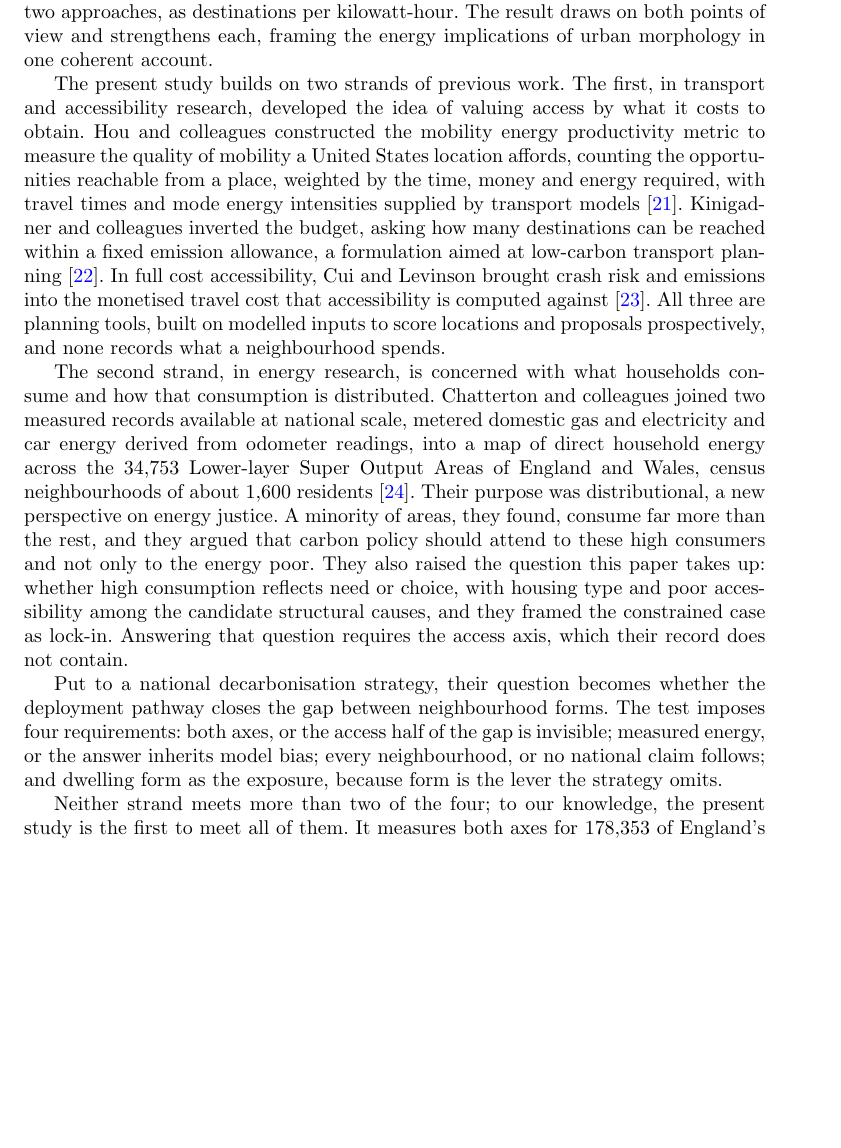
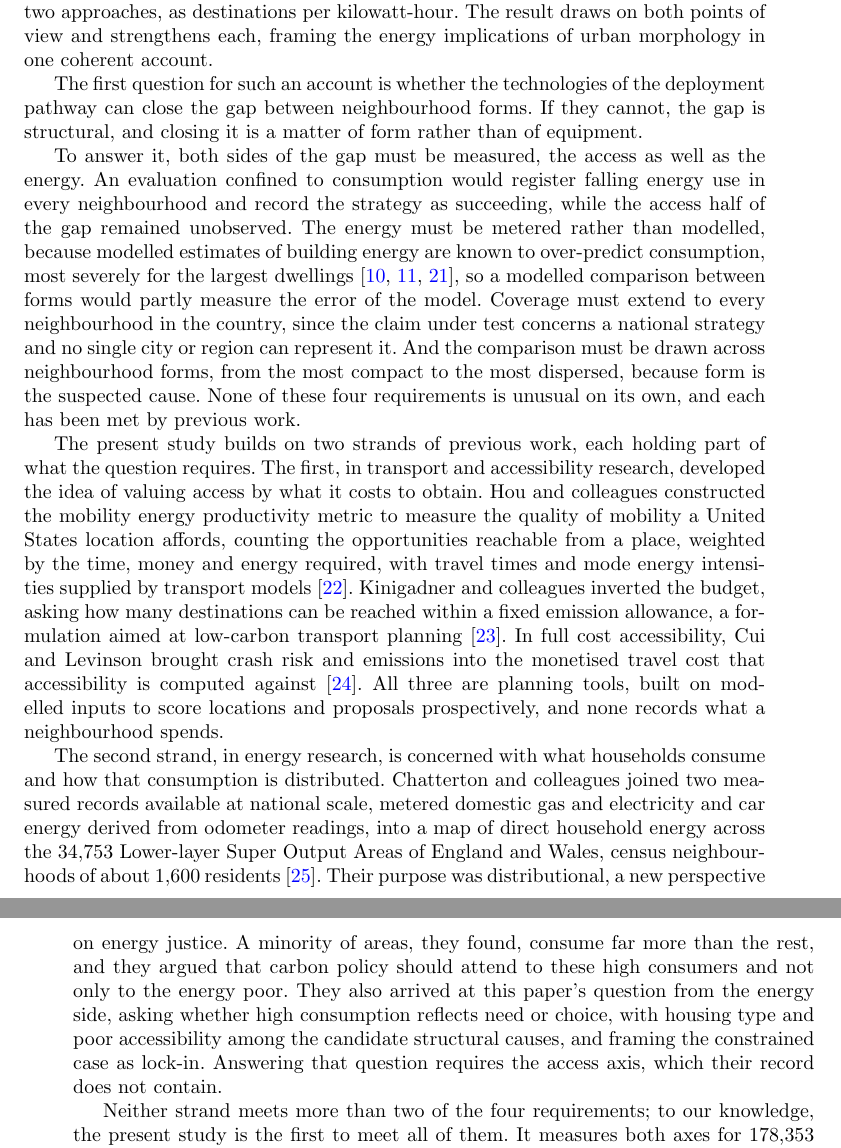
Before and after one commit to UCL/urban-energy, a LaTeX paper (paper/latex/main.tex): part of page 3 of 23 before the commit and two parts of pages 3 and 4 of 23 after it, the two joined at a grey line, cut so that both start at the same text, the shorter picture padded with empty space. Compiled offline with pdfLaTeX.

Commit message:
Move the question and requirements ahead of the strands; expand and formalise the requirements paragraph

```diff
--- a/paper/latex/main.tex
+++ b/paper/latex/main.tex
@@ -50,13 +50,15 @@ The premise comes from Jane Jacobs's idea of energy in the conduit \citep{jacobs
 
 In policy the two views remain separate, each served by its own family of instruments. The instruments of buildings and transport decarbonisation act on the consumption of individual assets and are evaluated by it: fabric standards and retrofit subsidy keyed to the energy certificate, heat-pump deployment targets, and vehicle electrification mandates \citep{ukgovernment2023,ccc2025}. An energy certificate is calculated from the dwelling's fabric and services alone, so the same insulation earns the same rating improvement wherever the dwelling stands. The known criticisms of this accounting concern its accuracy, since certificate ratings routinely over-predict the energy that homes use \citep{summerfield2019,few2023,sunikka-blank2012}. The criticism made here is different in kind, for even a perfectly accurate certificate can award its best rating to a home whose location obliges residents to drive for every daily need. Compact development measurably reduces driving \citep{trb2009,ewing2017,ewing2018}, and modelling suggests that electrifying cars without reducing driving is too slow to stay within carbon budgets \citep{winkler2023}. Planning approaches centred on accessibility, from the critique of automobile dependence to the fifteen-minute city, have long targeted proximity, typically without expressing it in energy terms \citep{newman1999,rode2017,moreno2021}. Local amenity supply is the primary driver of local trip-making \citep{abbiasov2024}, and cities where more destinations lie within a walk emit less transport carbon per person \citep{marzolla2025}. Planning's metrics, however, are chiefly counts and travel times, not units of energy, so proximity cannot be weighed against retrofit or electrification when decarbonisation effort is allocated. Given that energy policy tends to be based in kilowatt-hours, while planning tends to work in units of proximity, such as the number of reachable destinations, the rate bridges the two approaches, as destinations per kilowatt-hour. The result draws on both points of view and strengthens each, framing the energy implications of urban morphology in one coherent account.
 
-The present study builds on two strands of previous work. The first, in transport and accessibility research, developed the idea of valuing access by what it costs to obtain. Hou and colleagues constructed the mobility energy productivity metric to measure the quality of mobility a United States location affords, counting the opportunities reachable from a place, weighted by the time, money and energy required, with travel times and mode energy intensities supplied by transport models \citep{hou2019}. Kinigadner and colleagues inverted the budget, asking how many destinations can be reached within a fixed emission allowance, a formulation aimed at low-carbon transport planning \citep{kinigadner2020}. In full cost accessibility, Cui and Levinson brought crash risk and emissions into the monetised travel cost that accessibility is computed against \citep{cui2018}. All three are planning tools, built on modelled inputs to score locations and proposals prospectively, and none records what a neighbourhood spends.
+The first question for such an account is whether the technologies of the deployment pathway can close the gap between neighbourhood forms. If they cannot, the gap is structural, and closing it is a matter of form rather than of equipment.
 
-The second strand, in energy research, is concerned with what households consume and how that consumption is distributed. Chatterton and colleagues joined two measured records available at national scale, metered domestic gas and electricity and car energy derived from odometer readings, into a map of direct household energy across the 34,753 Lower-layer Super Output Areas of England and Wales, census neighbourhoods of about 1,600 residents \citep{chatterton2016}. Their purpose was distributional, a new perspective on energy justice. A minority of areas, they found, consume far more than the rest, and they argued that carbon policy should attend to these high consumers and not only to the energy poor. They also raised the question this paper takes up: whether high consumption reflects need or choice, with housing type and poor accessibility among the candidate structural causes, and they framed the constrained case as lock-in. Answering that question requires the access axis, which their record does not contain.
+To answer it, both sides of the gap must be measured, the access as well as the energy. An evaluation confined to consumption would register falling energy use in every neighbourhood and record the strategy as succeeding, while the access half of the gap remained unobserved. The energy must be metered rather than modelled, because modelled estimates of building energy are known to over-predict consumption, most severely for the largest dwellings \citep{summerfield2019,few2023,firth2024}, so a modelled comparison between forms would partly measure the error of the model. Coverage must extend to every neighbourhood in the country, since the claim under test concerns a national strategy and no single city or region can represent it. And the comparison must be drawn across neighbourhood forms, from the most compact to the most dispersed, because form is the suspected cause. None of these four requirements is unusual on its own, and each has been met by previous work.
 
-Put to a national decarbonisation strategy, their question becomes whether the deployment pathway closes the gap between neighbourhood forms. The test imposes four requirements: both axes, or the access half of the gap is invisible; measured energy, or the answer inherits model bias; every neighbourhood, or no national claim follows; and dwelling form as the exposure, because form is the lever the strategy omits.
+The present study builds on two strands of previous work, each holding part of what the question requires. The first, in transport and accessibility research, developed the idea of valuing access by what it costs to obtain. Hou and colleagues constructed the mobility energy productivity metric to measure the quality of mobility a United States location affords, counting the opportunities reachable from a place, weighted by the time, money and energy required, with travel times and mode energy intensities supplied by transport models \citep{hou2019}. Kinigadner and colleagues inverted the budget, asking how many destinations can be reached within a fixed emission allowance, a formulation aimed at low-carbon transport planning \citep{kinigadner2020}. In full cost accessibility, Cui and Levinson brought crash risk and emissions into the monetised travel cost that accessibility is computed against \citep{cui2018}. All three are planning tools, built on modelled inputs to score locations and proposals prospectively, and none records what a neighbourhood spends.
 
-Neither strand meets more than two of the four; to our knowledge, the present study is the first to meet all of them. It measures both axes for \nepisampleN{} of England's 178,605 Census 2021 Output Areas: network access to amenities, jobs and people, against metered home energy plus survey-anchored car-travel energy, with the rate between them. The Output Area, about 125 households, is a level below the second strand's unit, small enough for dwelling-type composition to be read directly. The contrast between dwelling forms supplies the test of the compactness premise set out above.
+The second strand, in energy research, is concerned with what households consume and how that consumption is distributed. Chatterton and colleagues joined two measured records available at national scale, metered domestic gas and electricity and car energy derived from odometer readings, into a map of direct household energy across the 34,753 Lower-layer Super Output Areas of England and Wales, census neighbourhoods of about 1,600 residents \citep{chatterton2016}. Their purpose was distributional, a new perspective on energy justice. A minority of areas, they found, consume far more than the rest, and they argued that carbon policy should attend to these high consumers and not only to the energy poor. They also arrived at this paper's question from the energy side, asking whether high consumption reflects need or choice, with housing type and poor accessibility among the candidate structural causes, and framing the constrained case as lock-in. Answering that question requires the access axis, which their record does not contain.
+
+Neither strand meets more than two of the four requirements; to our knowledge, the present study is the first to meet all of them. It measures both axes for \nepisampleN{} of England's 178,605 Census 2021 Output Areas: network access to amenities, jobs and people, against metered home energy plus survey-anchored car-travel energy, with the rate between them. The Output Area, about 125 households, is a level below the second strand's unit, small enough for dwelling-type composition to be read directly. The contrast between dwelling forms supplies the test of the compactness premise set out above.
 
 The lock-in claim has a testable form: if the energy cost of dispersed form is structural, fixed in floor area and travel distance, then technology lowers consumption everywhere without closing the gap between forms, and the access deficit is unaffected. England provides a suitable setting for the test, because its carbon budgets are legislated and the advised pathway to them is quantified \citep{ccc2025}. The technology scenarios evaluated below therefore correspond to the composition of the national strategy rather than to hypothetical policy bundles.
 
```
